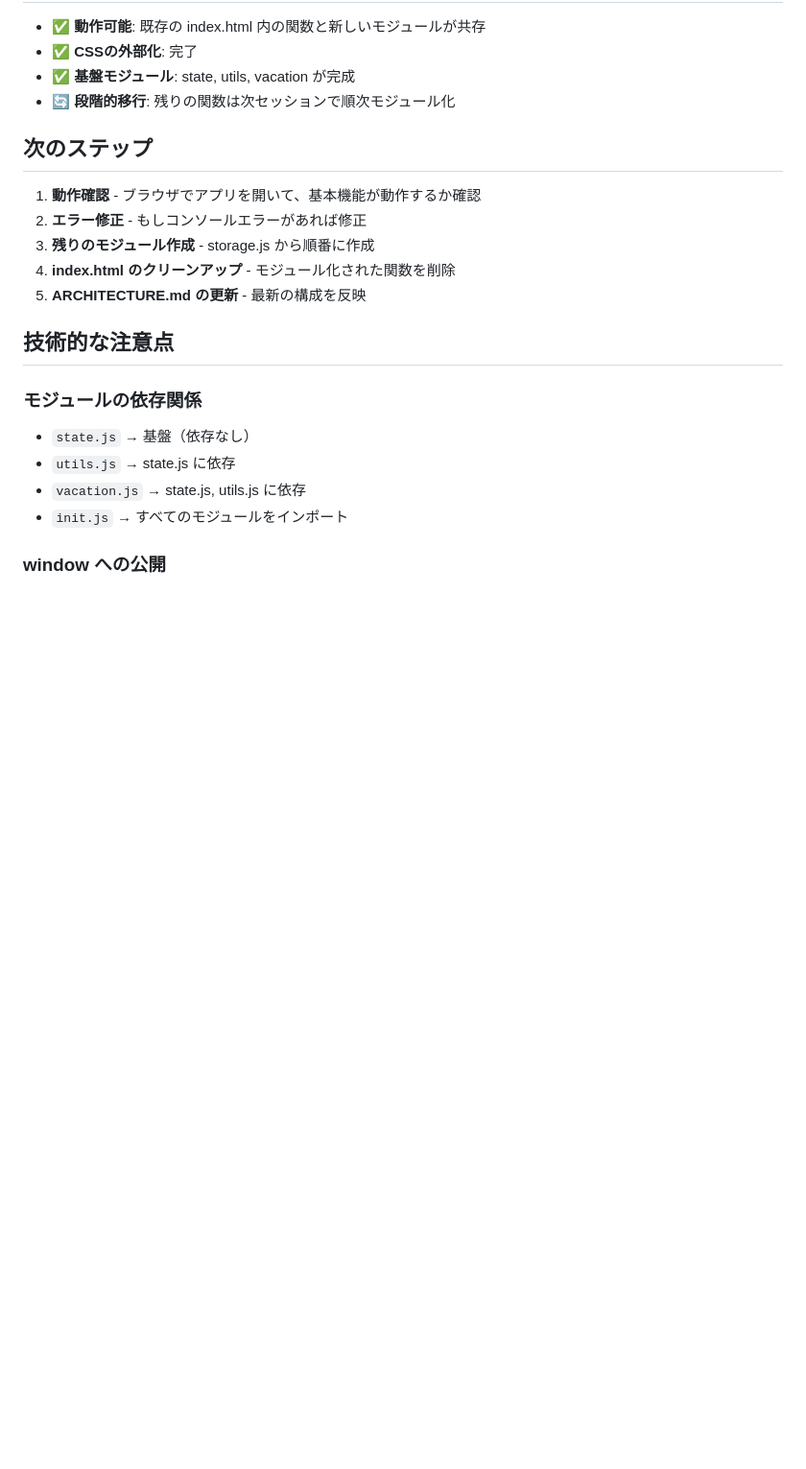
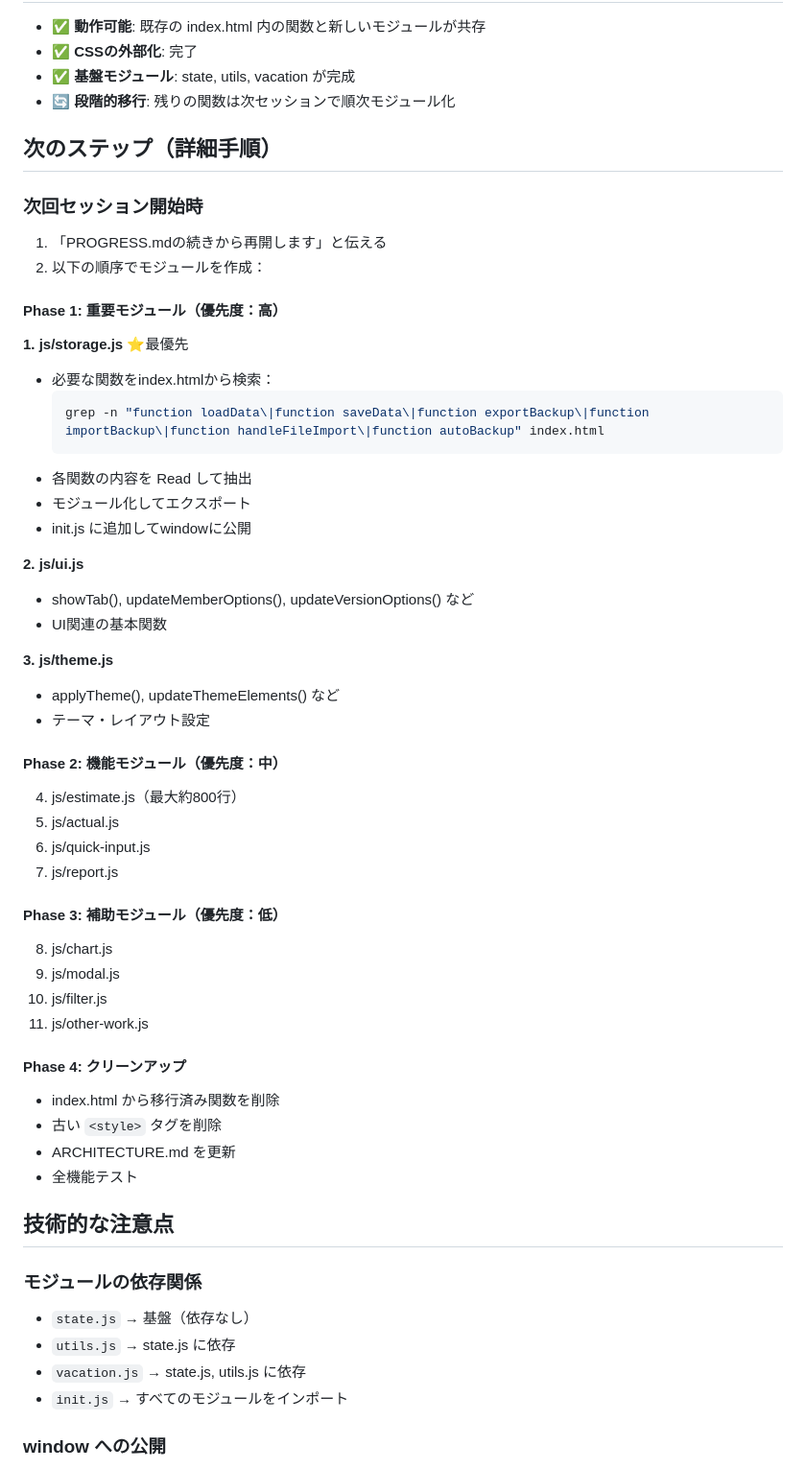
Before and after one commit to kgmk2212/manhour-management, a Markdown page: PROGRESS.md, the part around one of its changes. Shown at 96% size. Drawn GitHub-style; blank space fills up the shorter version.

Commit message:
ドキュメント: PROGRESS.mdに詳細な次回セッション手順を追加
次回セッションで問題なく再開できるよう、以下を追記：
- Phase別の作業手順（Phase 1-4）
- 各モジュールの優先度と作成方法
- 次回セッション開始コマンド例
- いつでも中断・再開可能な設計

Co-Authored-By: Claude Sonnet 4.5 <noreply@anthropic.com>

````diff
--- a/PROGRESS.md
+++ b/PROGRESS.md
@@ -93,13 +93,47 @@
 - ✅ **基盤モジュール**: state, utils, vacation が完成
 - 🔄 **段階的移行**: 残りの関数は次セッションで順次モジュール化
 
-## 次のステップ
+## 次のステップ（詳細手順）
 
-1. **動作確認** - ブラウザでアプリを開いて、基本機能が動作するか確認
-2. **エラー修正** - もしコンソールエラーがあれば修正
-3. **残りのモジュール作成** - storage.js から順番に作成
-4. **index.html のクリーンアップ** - モジュール化された関数を削除
-5. **ARCHITECTURE.md の更新** - 最新の構成を反映
+### 次回セッション開始時
+1. 「PROGRESS.mdの続きから再開します」と伝える
+2. 以下の順序でモジュールを作成：
+
+#### Phase 1: 重要モジュール（優先度：高）
+**1. js/storage.js** ⭐最優先
+- 必要な関数をindex.htmlから検索：
+  ```bash
+  grep -n "function loadData\|function saveData\|function exportBackup\|function importBackup\|function handleFileImport\|function autoBackup" index.html
+  ```
+- 各関数の内容を Read して抽出
+- モジュール化してエクスポート
+- init.js に追加してwindowに公開
+
+**2. js/ui.js**
+- showTab(), updateMemberOptions(), updateVersionOptions() など
+- UI関連の基本関数
+
+**3. js/theme.js**
+- applyTheme(), updateThemeElements() など
+- テーマ・レイアウト設定
+
+#### Phase 2: 機能モジュール（優先度：中）
+4. js/estimate.js（最大約800行）
+5. js/actual.js
+6. js/quick-input.js
+7. js/report.js
+
+#### Phase 3: 補助モジュール（優先度：低）
+8. js/chart.js
+9. js/modal.js
+10. js/filter.js
+11. js/other-work.js
+
+#### Phase 4: クリーンアップ
+- index.html から移行済み関数を削除
+- 古い `<style>` タグを削除
+- ARCHITECTURE.md を更新
+- 全機能テスト
 
 ## 技術的な注意点
 
````
Also changed, not shown: other parts of PROGRESS.md (+13 -0 lines).
